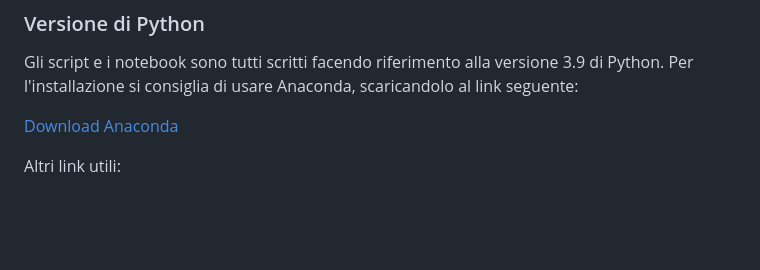
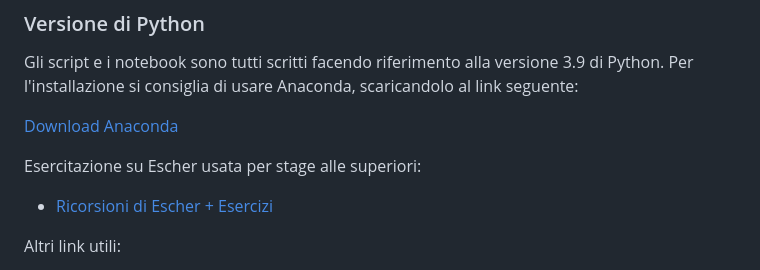
Before and after one commit to mathcoding/programming, a Markdown page: README.md, the part around the change. Rendered like a GitHub page; blank space fills up the shorter version.

```diff
--- a/README.md
+++ b/README.md
@@ -28,6 +28,10 @@ Per l'installazione si consiglia di usare Anaconda, scaricandolo al link seguent
 
 [Download Anaconda](https://www.anaconda.com/download/)
 
+Esercitazione su Escher usata per stage alle superiori:
+
+* [Ricorsioni di Escher + Esercizi](https://github.com/stegua/escher-2k24)
+
 Altri link utili:
 
 * [Documentazione ufficiale di Python3 (in inglese)](https://docs.python.org/3/)
```
